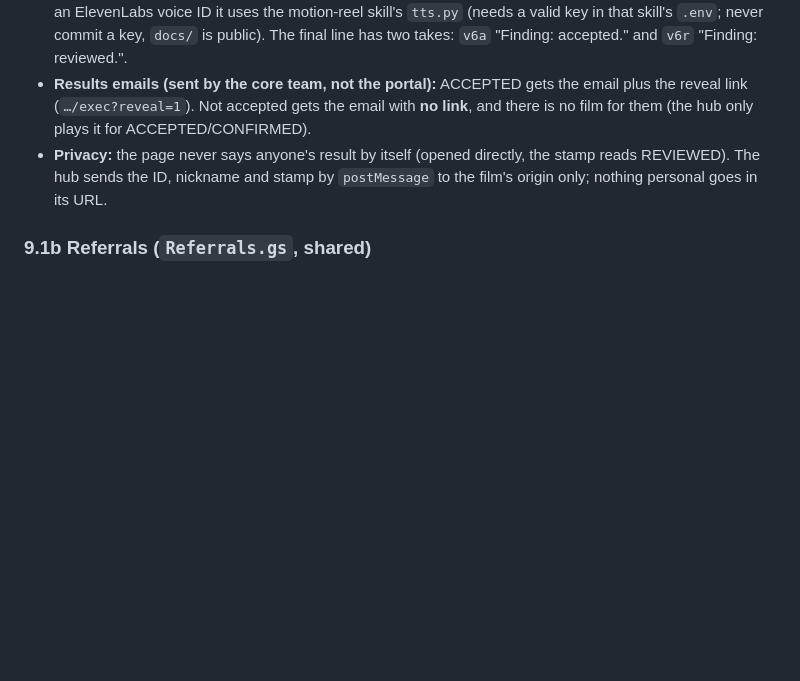
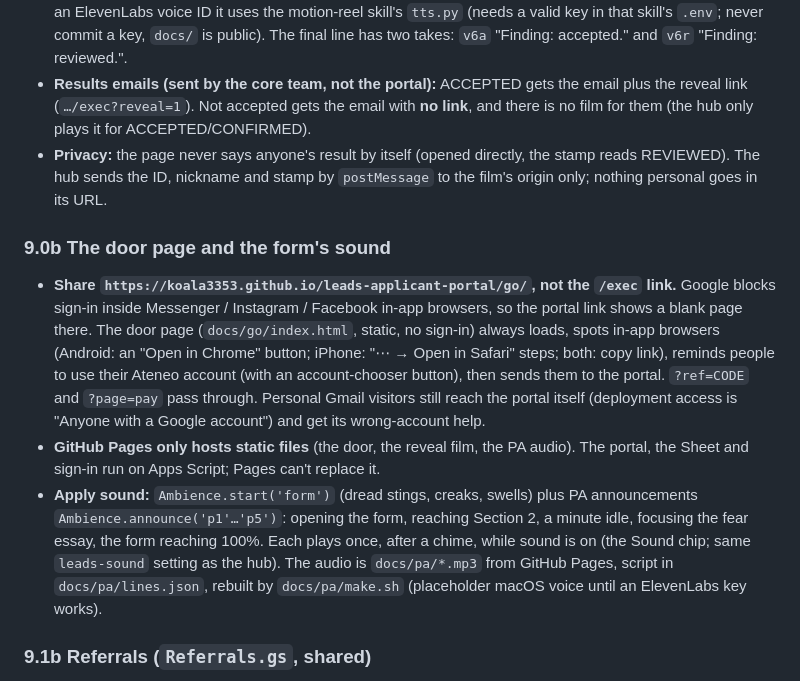
Before and after one commit to Koala3353/leads-applicant-portal, a Markdown page: CONTEXT.md, the part around the change. Rendered like a GitHub page; blank space fills up the shorter version.

Commit message:
Docs: door page, Pages vs Apps Script, Apply sound
Co-Authored-By: Claude Opus 5.5 <noreply@anthropic.com>

```diff
--- a/CONTEXT.md
+++ b/CONTEXT.md
@@ -670,6 +670,11 @@ apply_submit(form) → { ok:false, errors } | { ok:true, id }
 - **Results emails (sent by the core team, not the portal):** ACCEPTED gets the email plus the reveal link (`…/exec?reveal=1`). Not accepted gets the email with **no link**, and there is no film for them (the hub only plays it for ACCEPTED/CONFIRMED).
 - **Privacy:** the page never says anyone's result by itself (opened directly, the stamp reads REVIEWED). The hub sends the ID, nickname and stamp by `postMessage` to the film's origin only; nothing personal goes in its URL.
 
+### 9.0b The door page and the form's sound
+- **Share `https://koala3353.github.io/leads-applicant-portal/go/`, not the `/exec` link.** Google blocks sign-in inside Messenger / Instagram / Facebook in-app browsers, so the portal link shows a blank page there. The door page (`docs/go/index.html`, static, no sign-in) always loads, spots in-app browsers (Android: an "Open in Chrome" button; iPhone: "⋯ → Open in Safari" steps; both: copy link), reminds people to use their Ateneo account (with an account-chooser button), then sends them to the portal. `?ref=CODE` and `?page=pay` pass through. Personal Gmail visitors still reach the portal itself (deployment access is "Anyone with a Google account") and get its wrong-account help.
+- **GitHub Pages only hosts static files** (the door, the reveal film, the PA audio). The portal, the Sheet and sign-in run on Apps Script; Pages can't replace it.
+- **Apply sound:** `Ambience.start('form')` (dread stings, creaks, swells) plus PA announcements `Ambience.announce('p1'…'p5')`: opening the form, reaching Section 2, a minute idle, focusing the fear essay, the form reaching 100%. Each plays once, after a chime, while sound is on (the Sound chip; same `leads-sound` setting as the hub). The audio is `docs/pa/*.mp3` from GitHub Pages, script in `docs/pa/lines.json`, rebuilt by `docs/pa/make.sh` (placeholder macOS voice until an ElevenLabs key works).
+
 ### 9.1b Referrals (`Referrals.gs`, shared)
 
 - **Purpose:** referrals earn an advantage at camp, and the core team uses them to **separate friend groups**.
```
